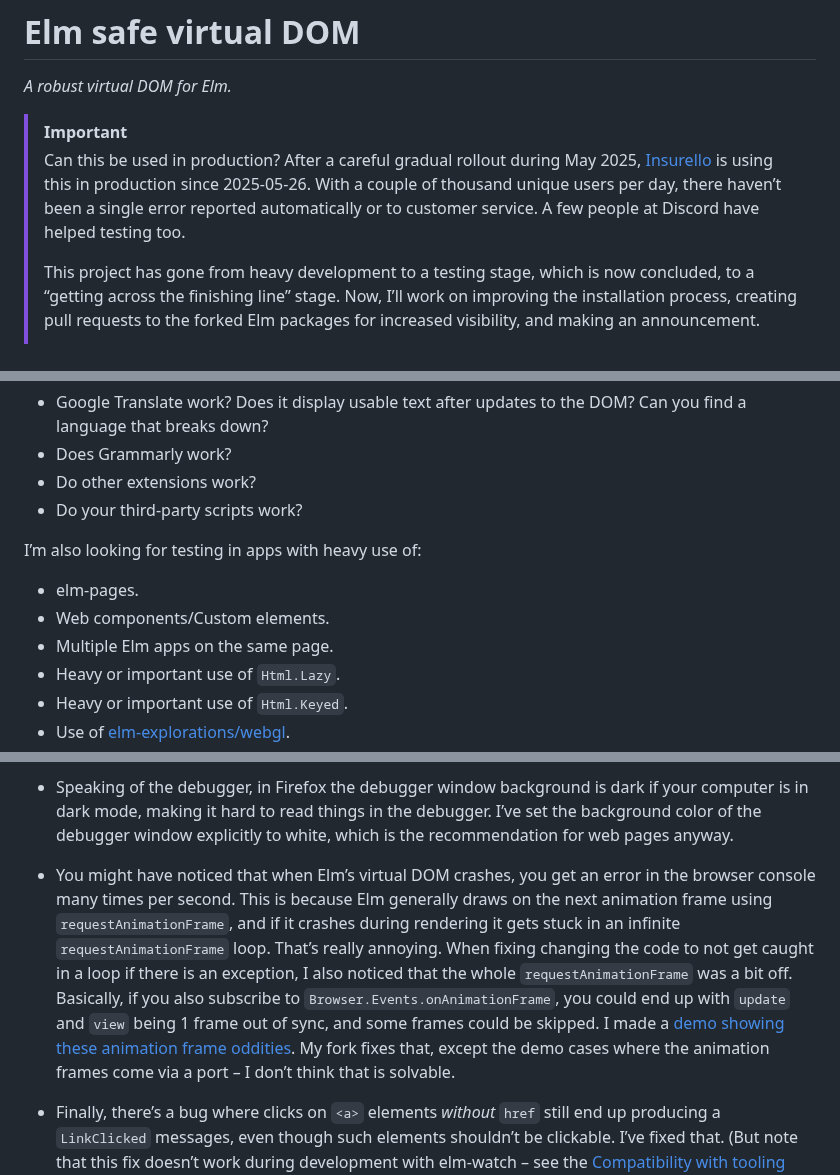
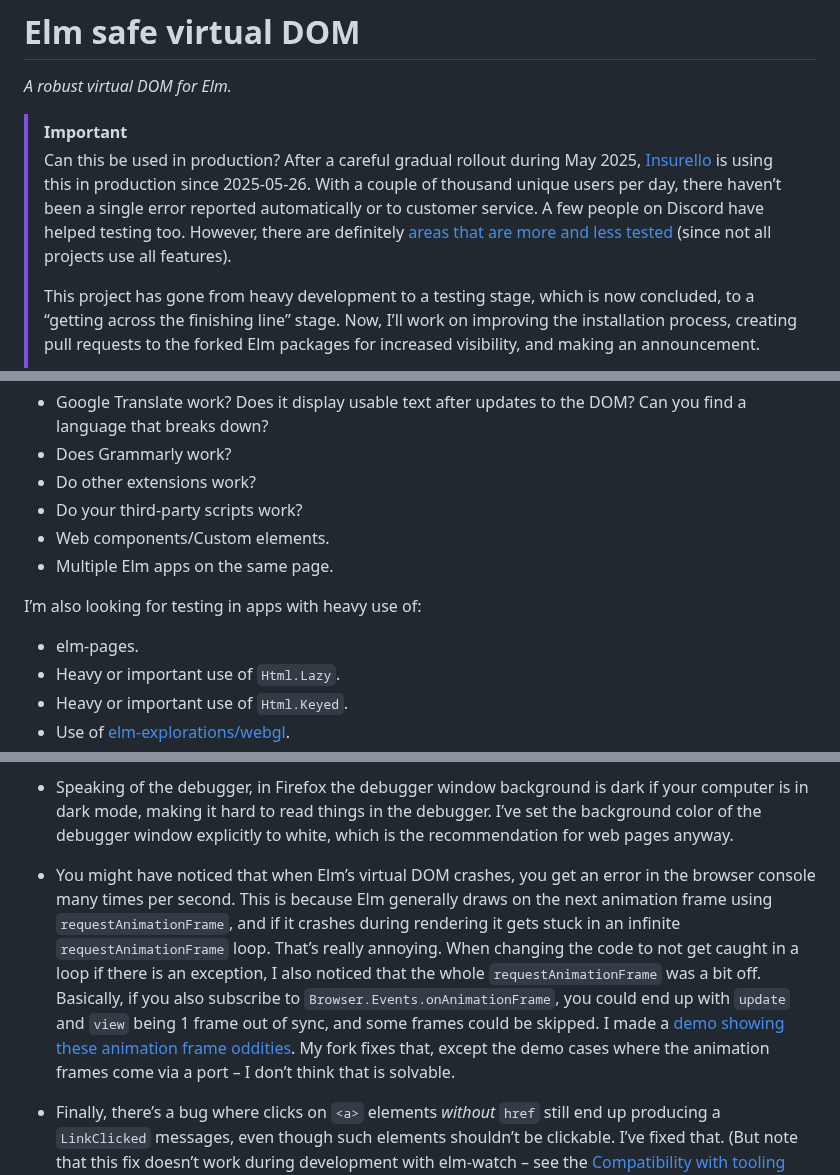
Before and after one commit to lydell/elm-safe-virtual-dom, a Markdown page: README.md, 3 parts joined by grey strips. Drawn GitHub-style.

```diff
--- a/README.md
+++ b/README.md
@@ -3,7 +3,7 @@
 _A robust virtual DOM for Elm._
 
 > [!IMPORTANT]
-> Can this be used in production? After a careful gradual rollout during May 2025, [Insurello](https://careers.insurello.se/) is using this in production since 2025-05-26. With a couple of thousand unique users per day, there haven’t been a single error reported automatically or to customer service. A few people at Discord have helped testing too.
+> Can this be used in production? After a careful gradual rollout during May 2025, [Insurello](https://careers.insurello.se/) is using this in production since 2025-05-26. With a couple of thousand unique users per day, there haven’t been a single error reported automatically or to customer service. A few people on Discord have helped testing too. However, there are definitely [areas that are more and less tested](#what-to-test) (since not all projects use all features).
 >
 > This project has gone from heavy development to a testing stage, which is now concluded, to a “getting across the finishing line” stage. Now, I’ll work on improving the installation process, creating pull requests to the forked Elm packages for increased visibility, and making an announcement.
 >
@@ -424,12 +424,12 @@ Here are some specific things that I have tested a bit myself, but would like to
 - Does Grammarly work?
 - Do other extensions work?
 - Do your third-party scripts work?
+- Web components/Custom elements.
+- Multiple Elm apps on the same page.
 
 I’m also looking for testing in apps with heavy use of:
 
 - elm-pages.
-- Web components/Custom elements.
-- Multiple Elm apps on the same page.
 - Heavy or important use of `Html.Lazy`.
 - Heavy or important use of `Html.Keyed`.
 - Use of [elm-explorations/webgl](https://elm.dmy.fr/packages/elm-explorations/webgl/latest/).
@@ -923,7 +923,7 @@ My fork of elm/browser is a mixed bag of small changes. I intend to make separat
 
 - Speaking of the debugger, in Firefox the debugger window background is dark if your computer is in dark mode, making it hard to read things in the debugger. I’ve set the background color of the debugger window explicitly to white, which is the recommendation for web pages anyway.
 
-- You might have noticed that when Elm’s virtual DOM crashes, you get an error in the browser console many times per second. This is because Elm generally draws on the next animation frame using `requestAnimationFrame`, and if it crashes during rendering it gets stuck in an infinite `requestAnimationFrame` loop. That’s really annoying. When fixing changing the code to not get caught in a loop if there is an exception, I also noticed that the whole `requestAnimationFrame` was a bit off. Basically, if you also subscribe to `Browser.Events.onAnimationFrame`, you could end up with `update` and `view` being 1 frame out of sync, and some frames could be skipped. I made a [demo showing these animation frame oddities](https://lydell.github.io/elm-animation-frame-oddities/). My fork fixes that, except the demo cases where the animation frames come via a port – I don’t think that is solvable.
+- You might have noticed that when Elm’s virtual DOM crashes, you get an error in the browser console many times per second. This is because Elm generally draws on the next animation frame using `requestAnimationFrame`, and if it crashes during rendering it gets stuck in an infinite `requestAnimationFrame` loop. That’s really annoying. When changing the code to not get caught in a loop if there is an exception, I also noticed that the whole `requestAnimationFrame` was a bit off. Basically, if you also subscribe to `Browser.Events.onAnimationFrame`, you could end up with `update` and `view` being 1 frame out of sync, and some frames could be skipped. I made a [demo showing these animation frame oddities](https://lydell.github.io/elm-animation-frame-oddities/). My fork fixes that, except the demo cases where the animation frames come via a port – I don’t think that is solvable.
 
 - Finally, there’s a bug where clicks on `<a>` elements _without_ `href` still end up producing a `LinkClicked` messages, even though such elements shouldn’t be clickable. I’ve fixed that. (But note that this fix doesn’t work during development with elm-watch – see the [Compatibility with tooling](#compatibility-with-tooling) section.) [elm/browser#34](https://github.com/elm/browser/issues/34) [elm/browser#55](https://github.com/elm/browser/issues/55) [elm/browser#64](https://github.com/elm/browser/issues/64)
 
```
